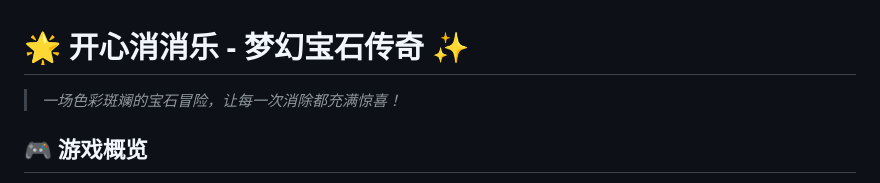
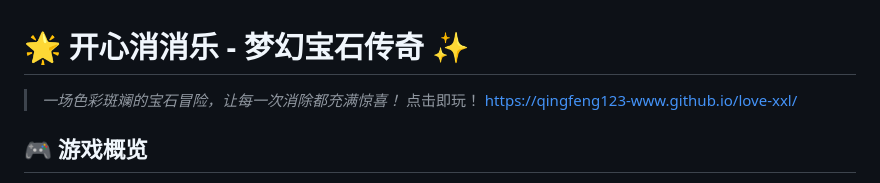
Before and after one commit to qingfeng123-www/love-xxl, a Markdown page: README.md, the part around the change. Drawn GitHub-style.

```diff
--- a/README.md
+++ b/README.md
@@ -1,6 +1,8 @@
 # 🌟 开心消消乐 - 梦幻宝石传奇 ✨
 
 > *一场色彩斑斓的宝石冒险，让每一次消除都充满惊喜！*
+> 点击即玩！
+> https://qingfeng123-www.github.io/love-xxl/
 
 ## 🎮 游戏概览
 
```
